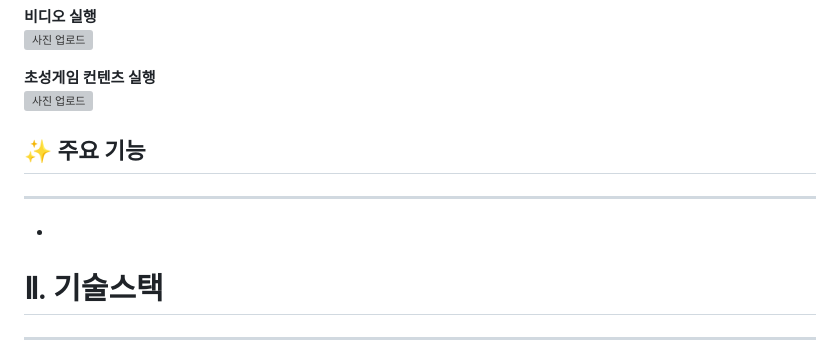
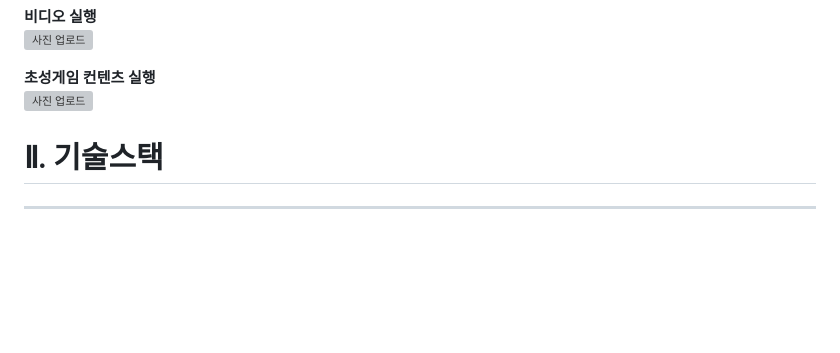
Before and after one commit to blackbox98/NURIBOM, a Markdown page: README.md, the part around the change. Drawn GitHub-style; blank space fills up the shorter version; grey boxes are pictures that could not be loaded.

```diff
--- a/README.md
+++ b/README.md
@@ -101,12 +101,6 @@ NURIBOM 전체 서비스 화면은 👉[여기](exec/전체서비스/전체서
 
 **초성게임 컨텐츠 실행**<br>
 ![사진 업로드](./exec/전체서비스/display/초성게임컨텐츠실행.gif)
-
-## **✨ 주요 기능**
-
----
-
--
 
 # **Ⅱ. 기술스택**
 
```
